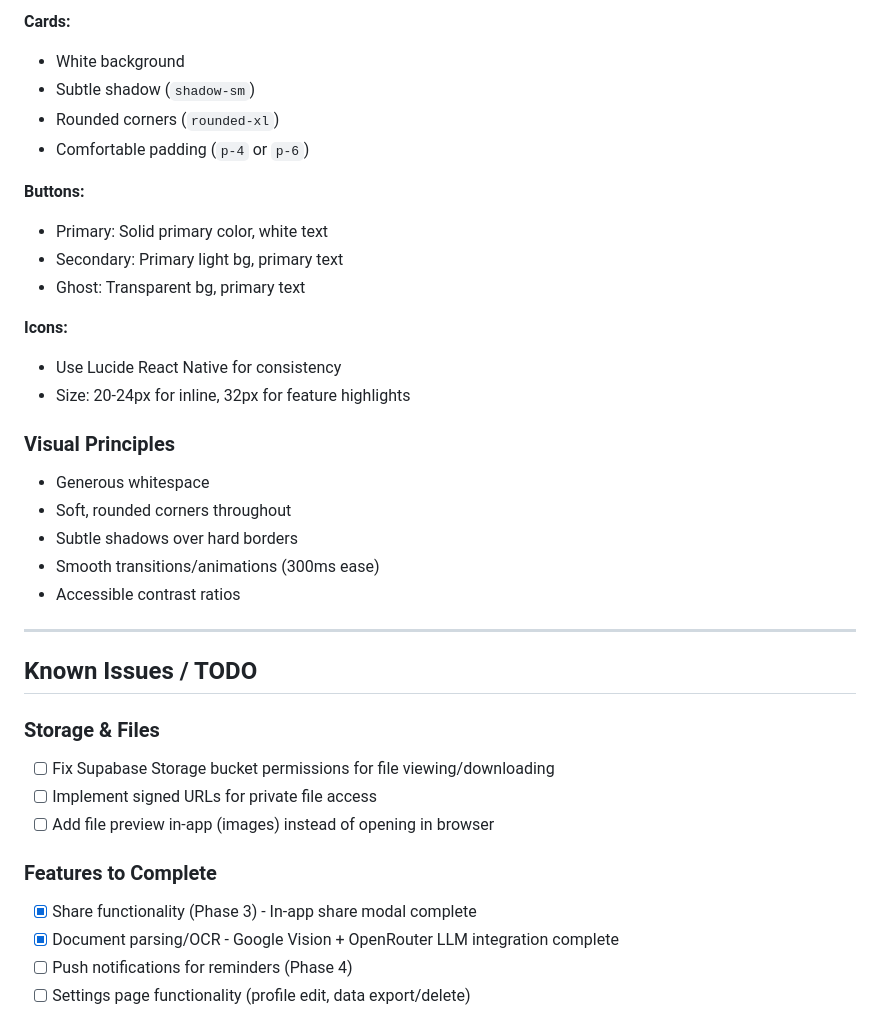
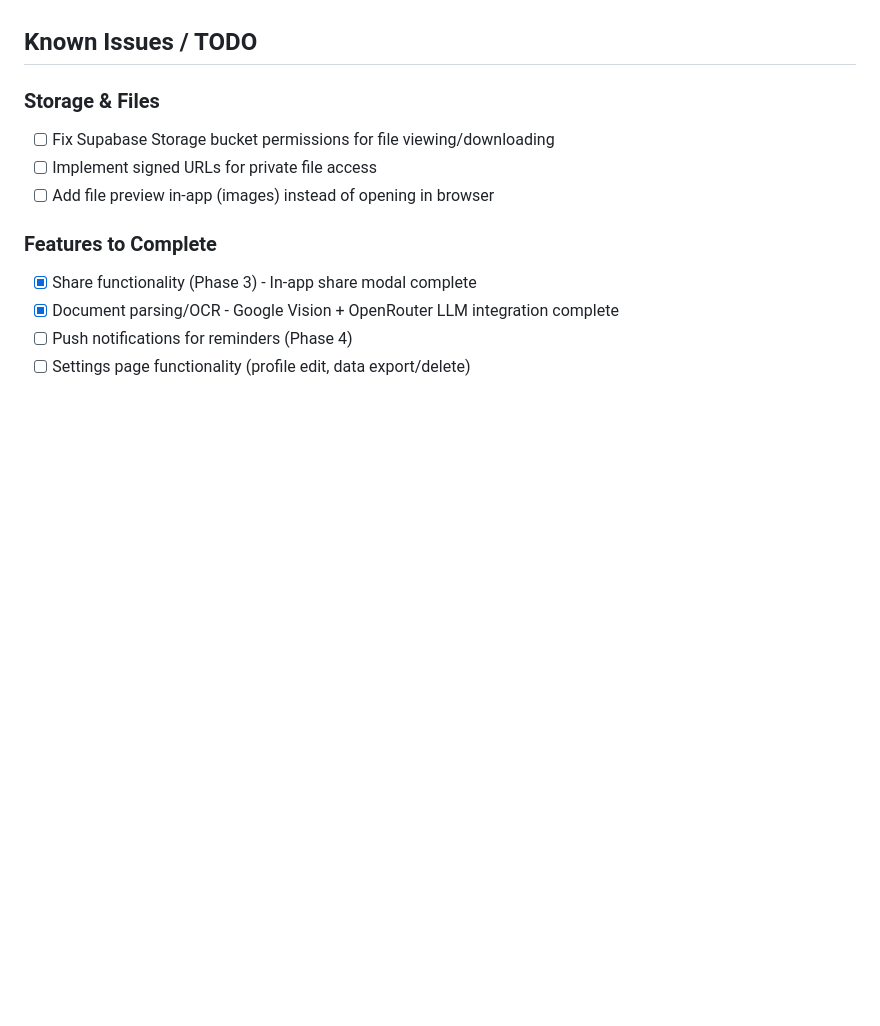
Before and after one commit to nameisbri/discloser-ios, a Markdown page: docs/build-idea.md, the part around one of its changes. Drawn GitHub-style; blank space fills up the shorter version.

Commit message:
update build guide

```diff
--- a/docs/build-idea.md
+++ b/docs/build-idea.md
@@ -290,30 +233,3 @@ Use consistent spacing: `1` (4px), `2` (8px), `3` (12px), `4` (16px), `6` (24px)
-**Cards:**
-
-- White background
-- Subtle shadow (`shadow-sm`)
-- Rounded corners (`rounded-xl`)
-- Comfortable padding (`p-4` or `p-6`)
-
-**Buttons:**
-
-- Primary: Solid primary color, white text
-- Secondary: Primary light bg, primary text
-- Ghost: Transparent bg, primary text
-
-**Icons:**
-
-- Use Lucide React Native for consistency
-- Size: 20-24px for inline, 32px for feature highlights
-
-### Visual Principles
-
-- Generous whitespace
-- Soft, rounded corners throughout
-- Subtle shadows over hard borders
-- Smooth transitions/animations (300ms ease)
-- Accessible contrast ratios
-
----
 
 ## Known Issues / TODO
 
```
Also changed, not shown: other parts of docs/build-idea.md (+0 -57 lines).
